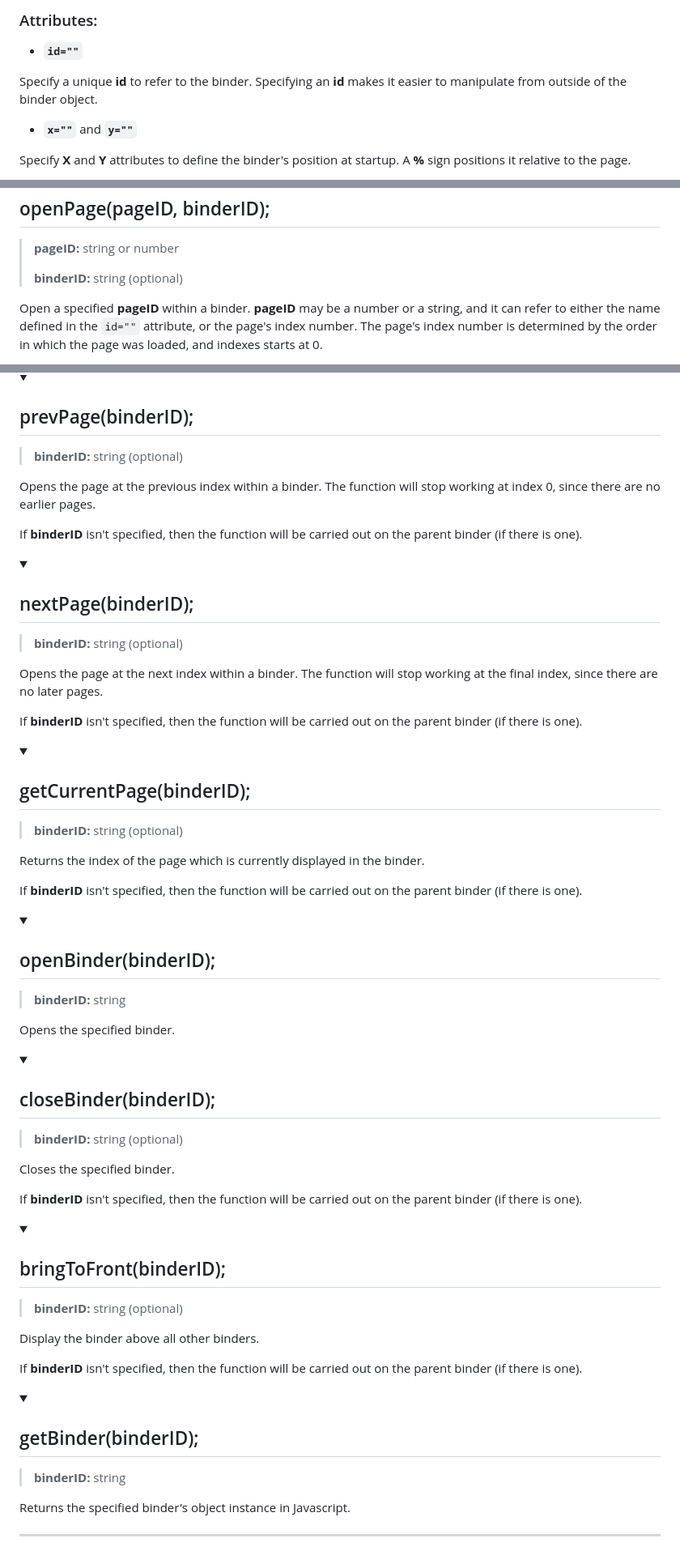
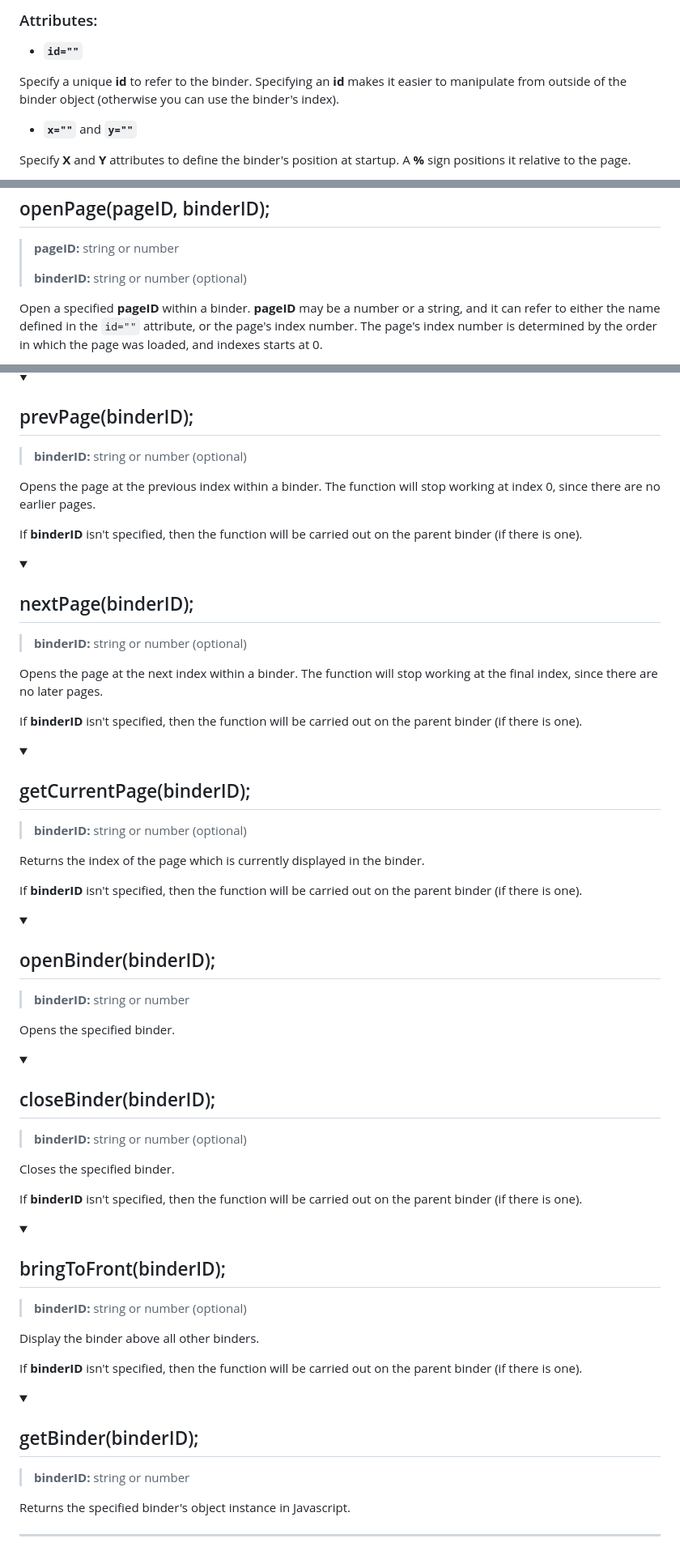
Before and after one commit to Jagouris/flexagon, a Markdown page: documentation.md, 3 parts joined by grey strips. Shown at 81% size. GitHub-like rendering; folded sections open.

```diff
--- a/documentation.md
+++ b/documentation.md
@@ -14,7 +14,7 @@ All binder elements must contain at least one `<page />` element.
 ### Attributes:
 - __`id=""`__
 
-Specify a unique __id__ to refer to the binder. Specifying an __id__ makes it easier to manipulate from outside of the binder object.
+Specify a unique __id__ to refer to the binder. Specifying an __id__ makes it easier to manipulate from outside of the binder object (otherwise you can use the binder's index).
 
 - __`x=""`__ and __`y=""`__
 
@@ -112,7 +121,7 @@ Generally, `dragBinder()` should be used in an `onmousedown` event, like the fol
 
 > __pageID:__ string or number
 >
-> __binderID:__ string (optional)
+> __binderID:__ string or number (optional)
 
 Open a specified  __pageID__ within a binder. __pageID__ may be a number or a string, and it can refer to either the name defined in the `id=""` attribute, or the page's index number. The page's index number is determined by the order in which the page was loaded, and indexes starts at 0.
 
@@ -130,7 +139,7 @@ Example usage which opens the "cat" page in the "animals" binder:
 <details>
 <summary><h2>prevPage(binderID);</h2></summary>
 
-> __binderID:__ string (optional)
+> __binderID:__ string or number (optional)
 
 Opens the page at the previous index within a binder. The function will stop working at index 0, since there are no earlier pages.
 
@@ -140,7 +149,7 @@ If __binderID__ isn't specified, then the function will be carried out on the pa
 <details>
 <summary><h2>nextPage(binderID);</h2></summary>
 
-> __binderID:__ string (optional)
+> __binderID:__ string or number (optional)
 
 Opens the page at the next index within a binder. The function will stop working at the final index, since there are no later pages.
 
@@ -150,7 +159,7 @@ If __binderID__ isn't specified, then the function will be carried out on the pa
 <details>
 <summary><h2>getCurrentPage(binderID);</h2></summary>
 
-> __binderID:__ string (optional)
+> __binderID:__ string or number (optional)
 
 Returns the index of the page which is currently displayed in the binder.
 
@@ -161,7 +170,7 @@ If __binderID__ isn't specified, then the function will be carried out on the pa
 <details>
 <summary><h2>openBinder(binderID);</h2></summary>
 
-> __binderID:__ string
+> __binderID:__ string or number
 
 Opens the specified binder.
 </details>
@@ -169,7 +178,7 @@ Opens the specified binder.
 <details>
 <summary><h2>closeBinder(binderID);</h2></summary>
 
-> __binderID:__ string (optional)
+> __binderID:__ string or number (optional)
 
 Closes the specified binder.
 
@@ -179,7 +188,7 @@ If __binderID__ isn't specified, then the function will be carried out on the pa
 <details>
 <summary><h2>bringToFront(binderID);</h2></summary>
 
-> __binderID:__ string (optional)
+> __binderID:__ string or number (optional)
 
 Display the binder above all other binders.
 
@@ -189,7 +198,7 @@ If __binderID__ isn't specified, then the function will be carried out on the pa
 <details>
 <summary><h2>getBinder(binderID);</h2></summary>
 
-> __binderID:__ string
+> __binderID:__ string or number
 
 Returns the specified binder's object instance in Javascript.
 
```
Also changed, not shown: other parts of documentation.md (+12 -3 lines).
